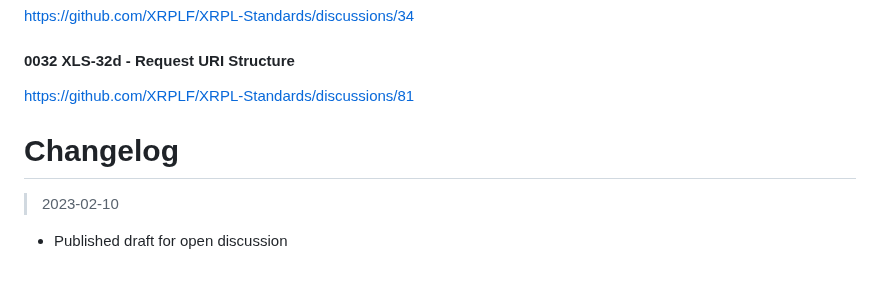
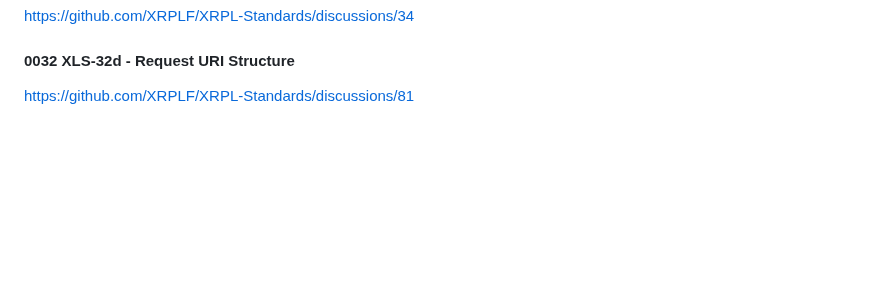
Before and after one commit to standardconnect/xls-37d, a Markdown page: README.md, the part around one of its changes. Rendered like a GitHub page; blank space fills up the shorter version.

```diff
--- a/README.md
+++ b/README.md
@@ -85,9 +91,3 @@ https://github.com/XRPLF/XRPL-Standards/discussions/34
 #### 0032 XLS-32d - Request URI Structure
 
 https://github.com/XRPLF/XRPL-Standards/discussions/81
-
-# Changelog
-
-> 2023-02-10
-
-- Published draft for open discussion
```
Also changed, not shown: other parts of README.md (+40 -34 lines).
